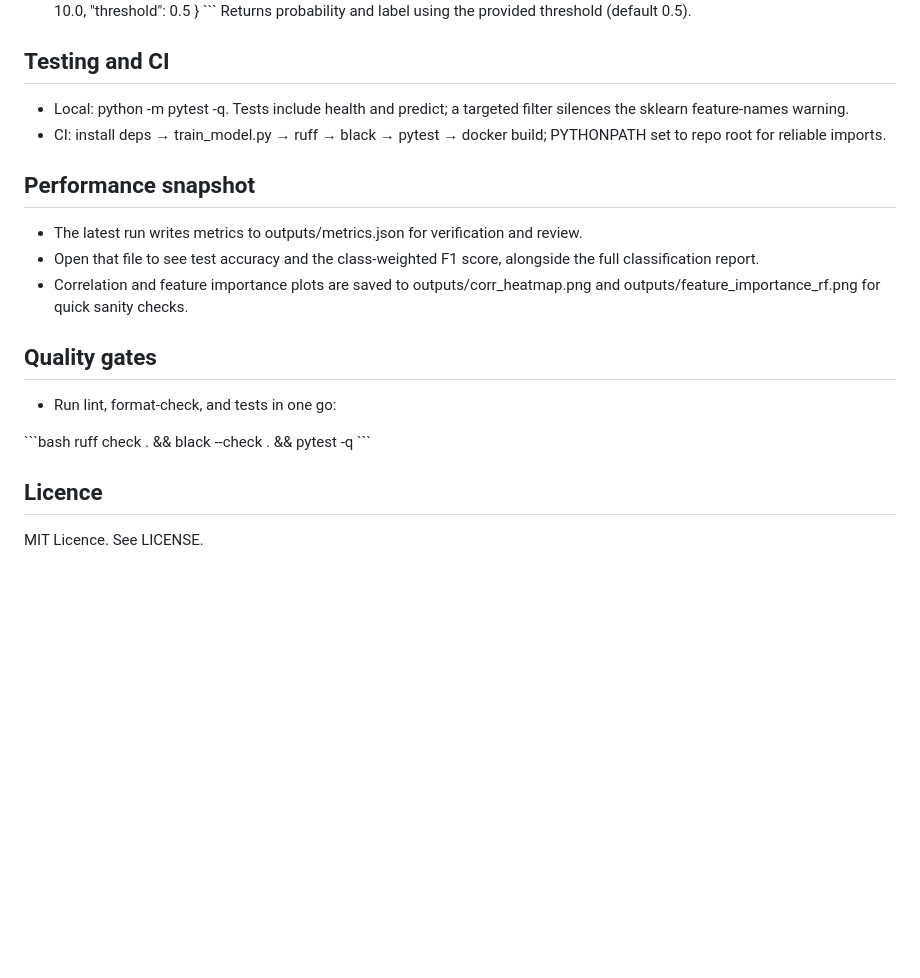
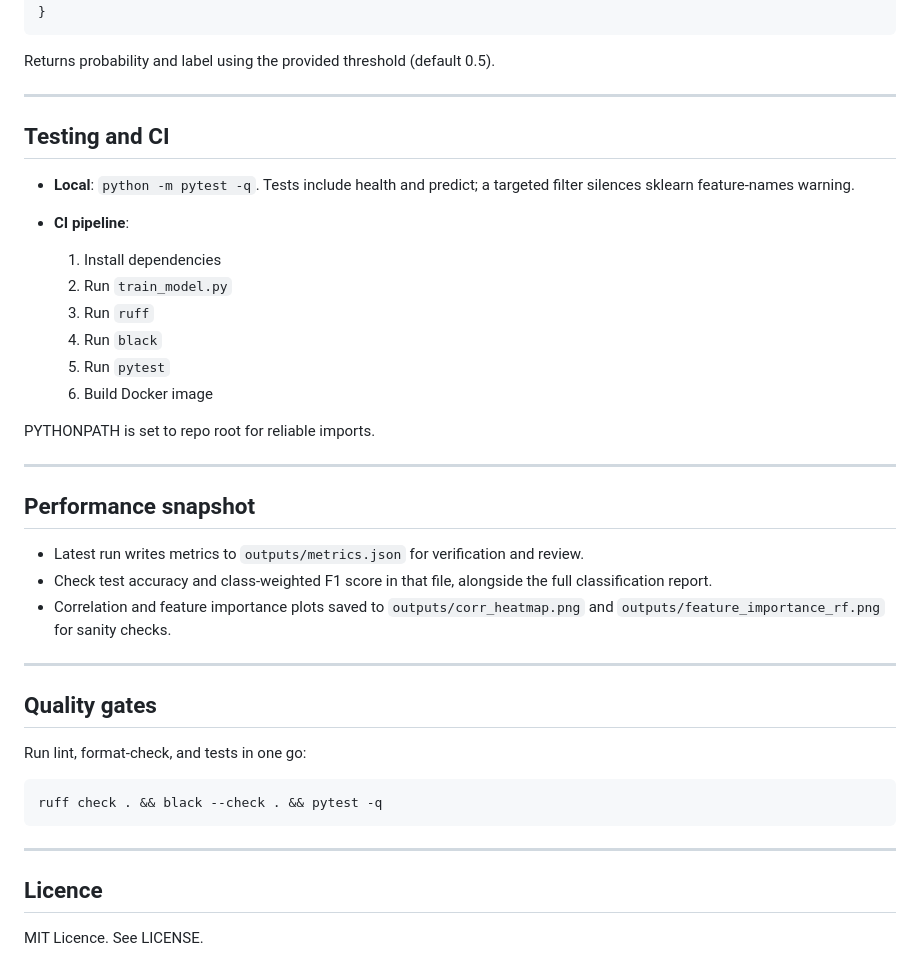
Before and after one commit to SkullKrak7/Predictive-Maintenance-Pipeline, a Markdown page: readme.md, the part around the change printed below. GitHub-like rendering; blank space fills up the shorter version.

````diff
--- a/readme.md
+++ b/readme.md
@@ -95,24 +139,46 @@ Final feature order for train and serve:
   "tool_wear": 10.0,
   "threshold": 0.5
 }
-\`\`\`
+```
+
 Returns probability and label using the provided threshold (default 0.5).
 
+---
+
 ## Testing and CI
-- Local: python -m pytest -q. Tests include health and predict; a targeted filter silences the sklearn feature-names warning.
-- CI: install deps → train_model.py → ruff → black → pytest → docker build; PYTHONPATH set to repo root for reliable imports.
+
+* **Local**: `python -m pytest -q`. Tests include health and predict; a targeted filter silences sklearn feature-names warning.
+* **CI pipeline**:
+
+  1. Install dependencies
+  2. Run `train_model.py`
+  3. Run `ruff`
+  4. Run `black`
+  5. Run `pytest`
+  6. Build Docker image
+
+PYTHONPATH is set to repo root for reliable imports.
+
+---
 
 ## Performance snapshot
-- The latest run writes metrics to outputs/metrics.json for verification and review.
-- Open that file to see test accuracy and the class‑weighted F1 score, alongside the full classification report.
-- Correlation and feature importance plots are saved to outputs/corr_heatmap.png and outputs/feature_importance_rf.png for quick sanity checks.
+
+* Latest run writes metrics to `outputs/metrics.json` for verification and review.
+* Check test accuracy and class‑weighted F1 score in that file, alongside the full classification report.
+* Correlation and feature importance plots saved to `outputs/corr_heatmap.png` and `outputs/feature_importance_rf.png` for sanity checks.
+
+---
 
 ## Quality gates
-- Run lint, format‑check, and tests in one go:
 
-\`\`\`bash
+Run lint, format‑check, and tests in one go:
+
+```bash
 ruff check . && black --check . && pytest -q
-\`\`\`
+```
+
+---
 
 ## Licence
+
 MIT Licence. See LICENSE.
````
Also changed, not shown: other parts of readme.md (+79 -35 lines).
